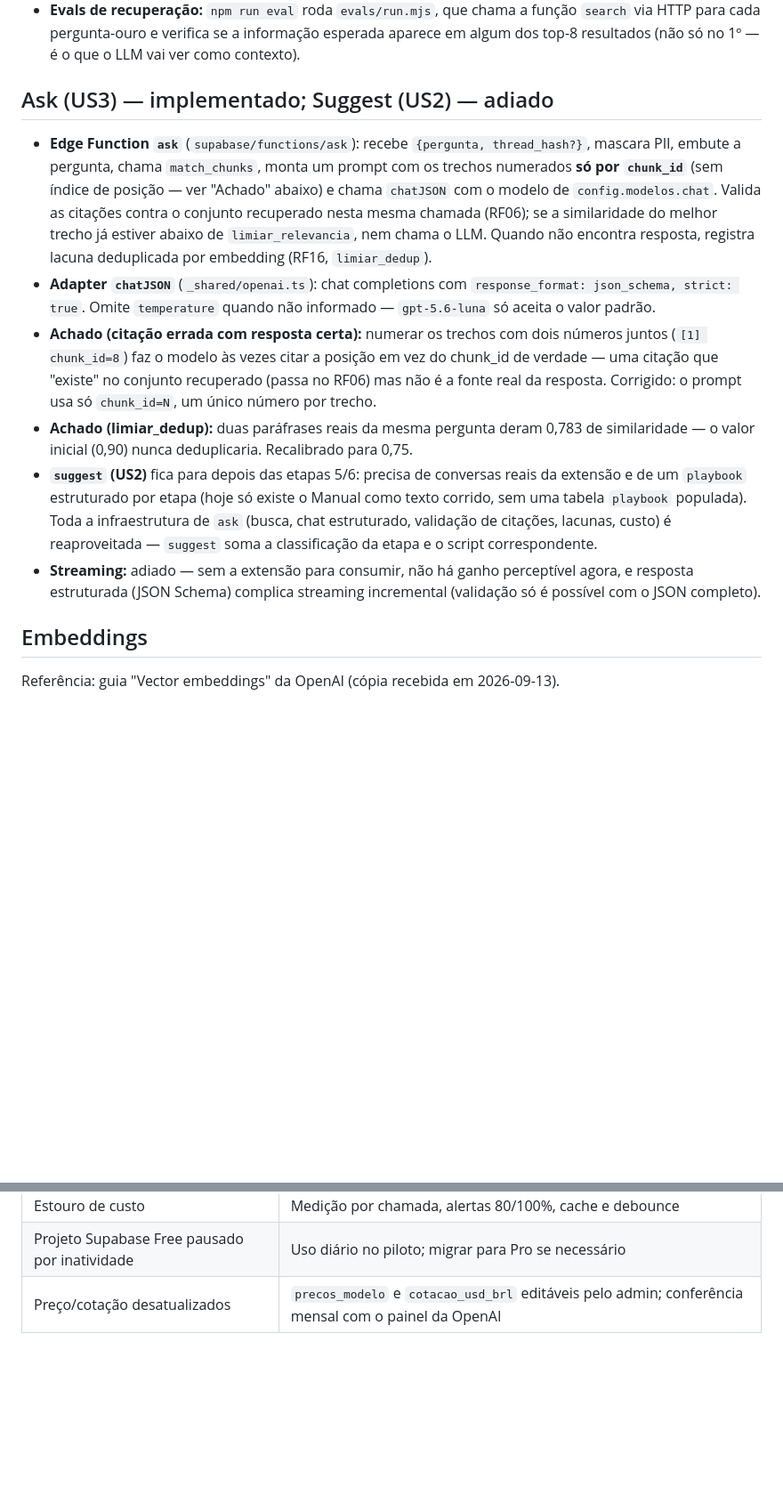
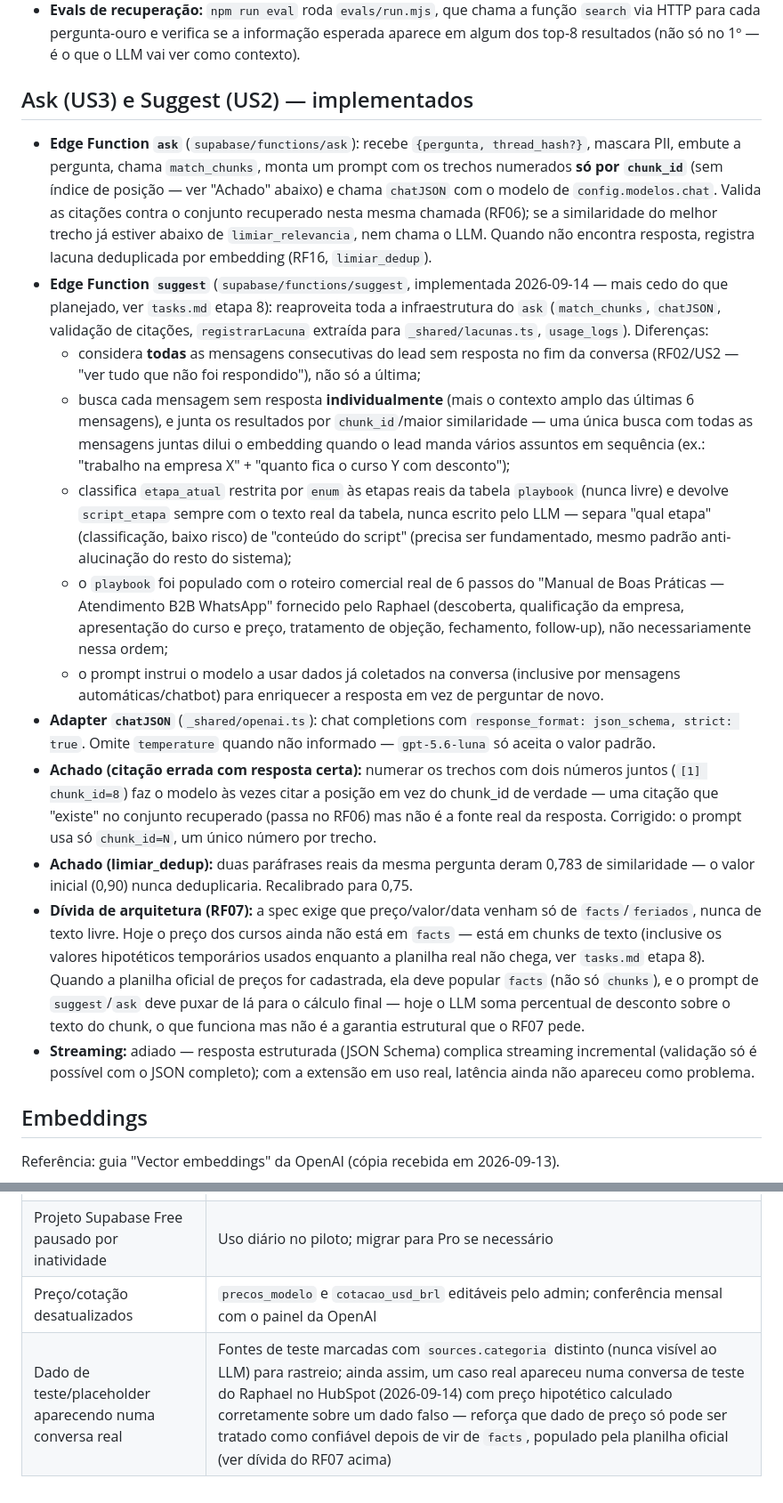
Before and after one commit to raphaelcarneiro-rgb/copiloto-atendimento, a Markdown page: specs/001-copiloto/plan.md, 2 parts joined by grey strips. Shown at 89% size. Rendered like a GitHub page; blank space fills up the shorter version.

```diff
--- a/specs/001-copiloto/plan.md
+++ b/specs/001-copiloto/plan.md
@@ -108,13 +108,19 @@ Como a [spec](spec.md) será construída. Mudanças de arquitetura atualizam est
 - **`config.limiar_relevancia` = 0.32**, calibrado com `evals/perguntas.json` (16 perguntas-ouro): perguntas relevantes tiveram similaridade top1 entre 0,41 e 0,83; perguntas fora do domínio, entre 0,22 e 0,23.
 - **Evals de recuperação:** `npm run eval` roda `evals/run.mjs`, que chama a função `search` via HTTP para cada pergunta-ouro e verifica se a informação esperada aparece em algum dos top-8 resultados (não só no 1º — é o que o LLM vai ver como contexto).
 
-## Ask (US3) — implementado; Suggest (US2) — adiado
+## Ask (US3) e Suggest (US2) — implementados
 - **Edge Function `ask`** (`supabase/functions/ask`): recebe `{pergunta, thread_hash?}`, mascara PII, embute a pergunta, chama `match_chunks`, monta um prompt com os trechos numerados **só por `chunk_id`** (sem índice de posição — ver "Achado" abaixo) e chama `chatJSON` com o modelo de `config.modelos.chat`. Valida as citações contra o conjunto recuperado nesta mesma chamada (RF06); se a similaridade do melhor trecho já estiver abaixo de `limiar_relevancia`, nem chama o LLM. Quando não encontra resposta, registra lacuna deduplicada por embedding (RF16, `limiar_dedup`).
+- **Edge Function `suggest`** (`supabase/functions/suggest`, implementada 2026-09-14 — mais cedo do que planejado, ver `tasks.md` etapa 8): reaproveita toda a infraestrutura do `ask` (`match_chunks`, `chatJSON`, validação de citações, `registrarLacuna` extraída para `_shared/lacunas.ts`, `usage_logs`). Diferenças:
+  - considera **todas** as mensagens consecutivas do lead sem resposta no fim da conversa (RF02/US2 — "ver tudo que não foi respondido"), não só a última;
+  - busca cada mensagem sem resposta **individualmente** (mais o contexto amplo das últimas 6 mensagens), e junta os resultados por `chunk_id`/maior similaridade — uma única busca com todas as mensagens juntas dilui o embedding quando o lead manda vários assuntos em sequência (ex.: "trabalho na empresa X" + "quanto fica o curso Y com desconto");
+  - classifica `etapa_atual` restrita por `enum` às etapas reais da tabela `playbook` (nunca livre) e devolve `script_etapa` sempre com o texto real da tabela, nunca escrito pelo LLM — separa "qual etapa" (classificação, baixo risco) de "conteúdo do script" (precisa ser fundamentado, mesmo padrão anti-alucinação do resto do sistema);
+  - o `playbook` foi populado com o roteiro comercial real de 6 passos do "Manual de Boas Práticas — Atendimento B2B WhatsApp" fornecido pelo Raphael (descoberta, qualificação da empresa, apresentação do curso e preço, tratamento de objeção, fechamento, follow-up), não necessariamente nessa ordem;
+  - o prompt instrui o modelo a usar dados já coletados na conversa (inclusive por mensagens automáticas/chatbot) para enriquecer a resposta em vez de perguntar de novo.
 - **Adapter `chatJSON`** (`_shared/openai.ts`): chat completions com `response_format: json_schema, strict: true`. Omite `temperature` quando não informado — `gpt-5.6-luna` só aceita o valor padrão.
 - **Achado (citação errada com resposta certa):** numerar os trechos com dois números juntos (`[1] chunk_id=8`) faz o modelo às vezes citar a posição em vez do chunk_id de verdade — uma citação que "existe" no conjunto recuperado (passa no RF06) mas não é a fonte real da resposta. Corrigido: o prompt usa só `chunk_id=N`, um único número por trecho.
 - **Achado (limiar_dedup):** duas paráfrases reais da mesma pergunta deram 0,783 de similaridade — o valor inicial (0,90) nunca deduplicaria. Recalibrado para 0,75.
-- **`suggest` (US2)** fica para depois das etapas 5/6: precisa de conversas reais da extensão e de um `playbook` estruturado por etapa (hoje só existe o Manual como texto corrido, sem uma tabela `playbook` populada). Toda a infraestrutura de `ask` (busca, chat estruturado, validação de citações, lacunas, custo) é reaproveitada — `suggest` soma a classificação da etapa e o script correspondente.
-- **Streaming:** adiado — sem a extensão para consumir, não há ganho perceptível agora, e resposta estruturada (JSON Schema) complica streaming incremental (validação só é possível com o JSON completo).
+- **Dívida de arquitetura (RF07):** a spec exige que preço/valor/data venham só de `facts`/`feriados`, nunca de texto livre. Hoje o preço dos cursos ainda não está em `facts` — está em chunks de texto (inclusive os valores hipotéticos temporários usados enquanto a planilha real não chega, ver `tasks.md` etapa 8). Quando a planilha oficial de preços for cadastrada, ela deve popular `facts` (não só `chunks`), e o prompt de `suggest`/`ask` deve puxar de lá para o cálculo final — hoje o LLM soma percentual de desconto sobre o texto do chunk, o que funciona mas não é a garantia estrutural que o RF07 pede.
+- **Streaming:** adiado — resposta estruturada (JSON Schema) complica streaming incremental (validação só é possível com o JSON completo); com a extensão em uso real, latência ainda não apareceu como problema.
 
 ## Embeddings
 Referência: guia "Vector embeddings" da OpenAI (cópia recebida em 2026-09-13).
@@ -148,3 +154,4 @@ A tabela `feriados` é sincronizada da planilha "Calendário Infnet — Feriados
 | Estouro de custo | Medição por chamada, alertas 80/100%, cache e debounce |
 | Projeto Supabase Free pausado por inatividade | Uso diário no piloto; migrar para Pro se necessário |
 | Preço/cotação desatualizados | `precos_modelo` e `cotacao_usd_brl` editáveis pelo admin; conferência mensal com o painel da OpenAI |
+| Dado de teste/placeholder aparecendo numa conversa real | Fontes de teste marcadas com `sources.categoria` distinto (nunca visível ao LLM) para rastreio; ainda assim, um caso real apareceu numa conversa de teste do Raphael no HubSpot (2026-09-14) com preço hipotético calculado corretamente sobre um dado falso — reforça que dado de preço só pode ser tratado como confiável depois de vir de `facts`, populado pela planilha oficial (ver dívida do RF07 acima) |
```
Also changed, not shown: other parts of specs/001-copiloto/plan.md (+24 -24 lines).
